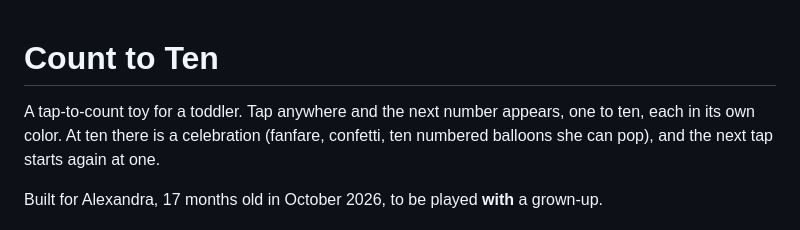
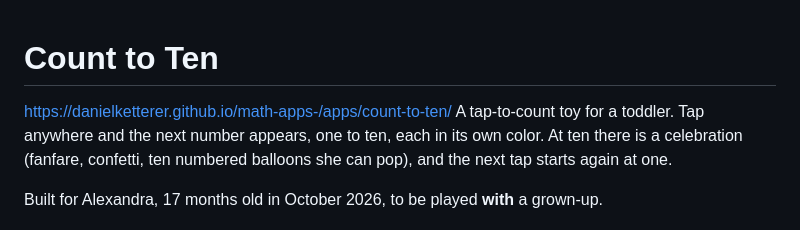
Before and after one commit to DanielKetterer/math-apps-, a Markdown page: apps/count-to-ten/README.md, the part around the change. Drawn GitHub-style.

Commit message:
Add link to Count to Ten app in README
Updated the README with a link to the app.

```diff
--- a/apps/count-to-ten/README.md
+++ b/apps/count-to-ten/README.md
@@ -1,5 +1,5 @@
 # Count to Ten
-
+https://danielketterer.github.io/math-apps-/apps/count-to-ten/
 A tap-to-count toy for a toddler. Tap anywhere and the next number appears, one to ten, each in its own color. At ten there is a celebration (fanfare, confetti, ten numbered balloons she can pop), and the next tap starts again at one.
 
 Built for Alexandra, 17 months old in October 2026, to be played **with** a grown-up.
```
